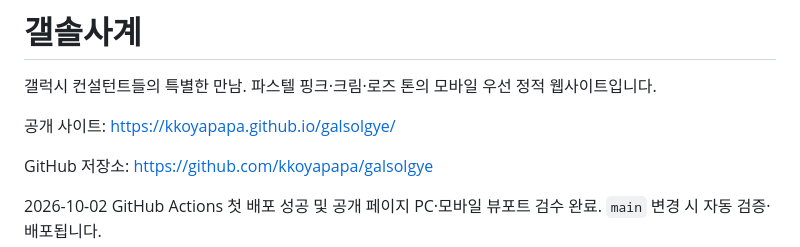
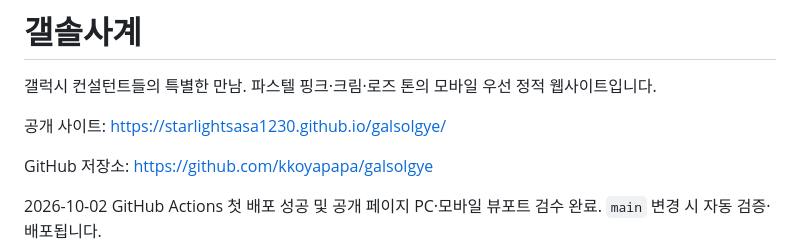
Before and after one commit to kkoyapapa/galsolgye, a Markdown page: README.md, the part around the change. GitHub-like rendering.

```diff
--- a/README.md
+++ b/README.md
@@ -2,7 +2,7 @@
 
 갤럭시 컨설턴트들의 특별한 만남. 파스텔 핑크·크림·로즈 톤의 모바일 우선 정적 웹사이트입니다.
 
-공개 사이트: https://kkoyapapa.github.io/galsolgye/
+공개 사이트: https://starlightsasa1230.github.io/galsolgye/
 
 GitHub 저장소: https://github.com/kkoyapapa/galsolgye
 
```
